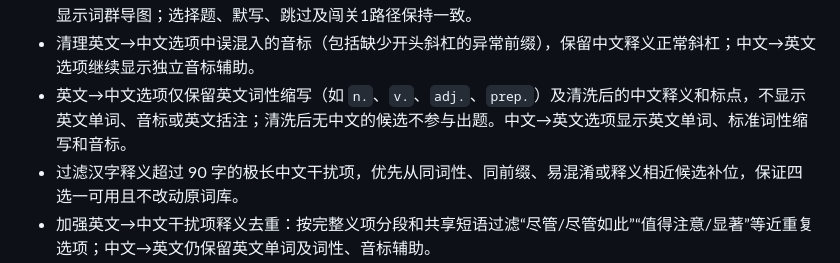
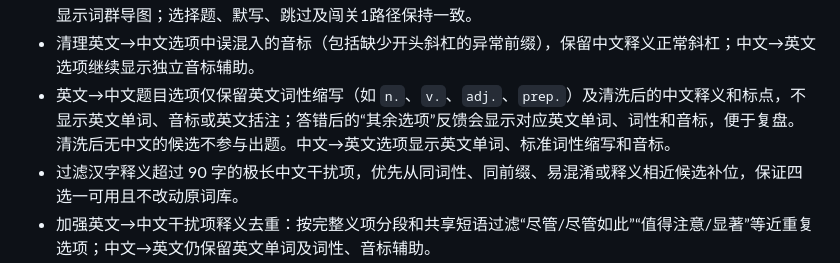
Before and after one commit to Adrian0314/cet6-cihui-shuati, a Markdown page: README.md, the part around the change. Drawn GitHub-style.

Commit message:
补充题目与反馈选项说明

```diff
--- a/README.md
+++ b/README.md
@@ -20,7 +20,7 @@
 - 修复 `optimal` 与 `optimum` 的显示释义混淆：`optimal` 显示“最佳的；最适宜的”，`optimum` 显示“最优值；最佳状态”。
 - 调整答题反馈信息顺序：题目/正确答案后紧接默认展开的单词详解，再显示易混淆词与词群归属信息，最后显示词群导图；选择题、默写、跳过及闯关1路径保持一致。
 - 清理英文→中文选项中误混入的音标（包括缺少开头斜杠的异常前缀），保留中文释义正常斜杠；中文→英文选项继续显示独立音标辅助。
-- 英文→中文选项仅保留英文词性缩写（如 `n.`、`v.`、`adj.`、`prep.`）及清洗后的中文释义和标点，不显示英文单词、音标或英文括注；清洗后无中文的候选不参与出题。中文→英文选项显示英文单词、标准词性缩写和音标。
+- 英文→中文题目选项仅保留英文词性缩写（如 `n.`、`v.`、`adj.`、`prep.`）及清洗后的中文释义和标点，不显示英文单词、音标或英文括注；答错后的“其余选项”反馈会显示对应英文单词、词性和音标，便于复盘。清洗后无中文的候选不参与出题。中文→英文选项显示英文单词、标准词性缩写和音标。
 - 过滤汉字释义超过 90 字的极长中文干扰项，优先从同词性、同前缀、易混淆或释义相近候选补位，保证四选一可用且不改动原词库。
 - 加强英文→中文干扰项释义去重：按完整义项分段和共享短语过滤“尽管/尽管如此”“值得注意/显著”等近重复选项；中文→英文仍保留英文单词及词性、音标辅助。
 - 优化手机全屏做题：四个选择项在窄屏采用紧凑两列布局，隐藏左上角与导航重复的标签，仅保留中间导航条题号；全屏题面支持左右滑动切换上一题/下一题，点击选项、输入框、导图和画布时不触发滑动。
```
